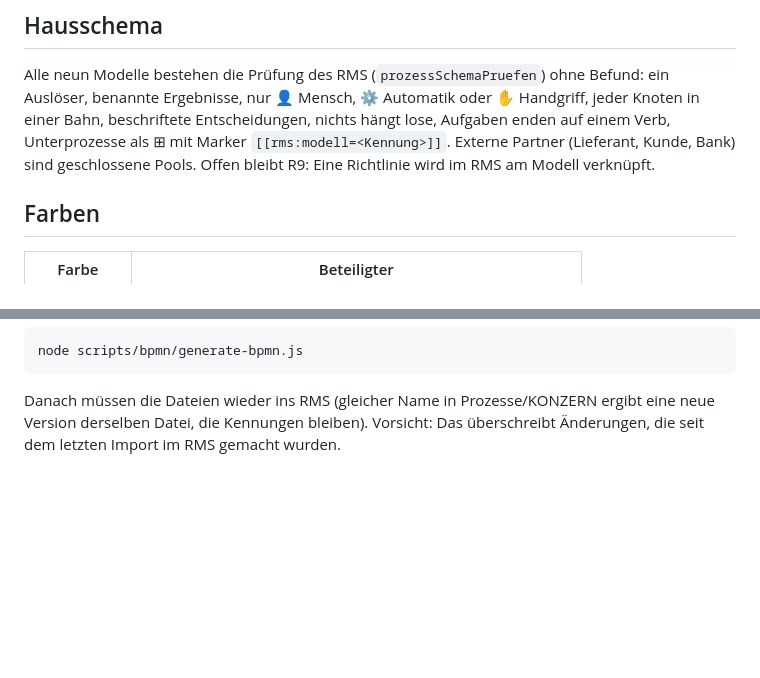
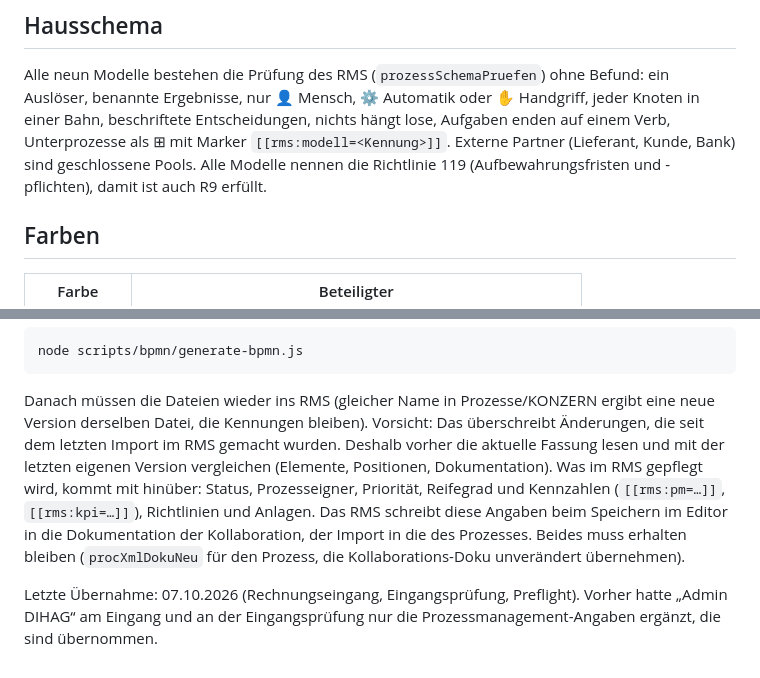
Before and after one commit to dfedorov12/e-rechnung, a Markdown page: docs/bpmn/README.md, 2 parts joined by grey strips. GitHub-like rendering; blank space fills up the shorter version.

Commit message:
Prozessmodelle: Übernahme ins RMS am 07.10. dokumentiert
Rechnungseingang, Eingangsprüfung und Preflight liegen als neue Version
derselben Dateien im RMS. Vorgehen beim Übernehmen beschrieben: RMS-
Angaben (pm, kpi, Richtlinien, Anlagen) aus Prozess- und Kollaborations-
Doku mitnehmen.

Co-Authored-By: Claude Opus 5.5 <noreply@anthropic.com>

```diff
--- a/docs/bpmn/README.md
+++ b/docs/bpmn/README.md
@@ -33,8 +33,8 @@ Alle neun Modelle bestehen die Prüfung des RMS (`prozessSchemaPruefen`) ohne Be
 ein Auslöser, benannte Ergebnisse, nur 👤 Mensch, ⚙ Automatik oder ✋ Handgriff, jeder
 Knoten in einer Bahn, beschriftete Entscheidungen, nichts hängt lose, Aufgaben enden auf
 einem Verb, Unterprozesse als ⊞ mit Marker `[[rms:modell=<Kennung>]]`. Externe Partner
-(Lieferant, Kunde, Bank) sind geschlossene Pools. Offen bleibt R9: Eine Richtlinie wird im
-RMS am Modell verknüpft.
+(Lieferant, Kunde, Bank) sind geschlossene Pools. Alle Modelle nennen die Richtlinie 119
+(Aufbewahrungsfristen und -pflichten), damit ist auch R9 erfüllt.
 
 ## Farben
 
@@ -65,4 +65,14 @@ node scripts/bpmn/generate-bpmn.js
 
 Danach müssen die Dateien wieder ins RMS (gleicher Name in Prozesse/KONZERN ergibt eine neue
 Version derselben Datei, die Kennungen bleiben). Vorsicht: Das überschreibt Änderungen, die
-seit dem letzten Import im RMS gemacht wurden.
+seit dem letzten Import im RMS gemacht wurden. Deshalb vorher die aktuelle Fassung lesen und
+mit der letzten eigenen Version vergleichen (Elemente, Positionen, Dokumentation). Was im RMS
+gepflegt wird, kommt mit hinüber: Status, Prozesseigner, Priorität, Reifegrad und Kennzahlen
+(`[[rms:pm=…]]`, `[[rms:kpi=…]]`), Richtlinien und Anlagen. Das RMS schreibt diese Angaben
+beim Speichern im Editor in die Dokumentation der Kollaboration, der Import in die des
+Prozesses. Beides muss erhalten bleiben (`procXmlDokuNeu` für den Prozess, die
+Kollaborations-Doku unverändert übernehmen).
+
+Letzte Übernahme: 07.10.2026 (Rechnungseingang, Eingangsprüfung, Preflight). Vorher hatte
+„Admin DIHAG“ am Eingang und an der Eingangsprüfung nur die Prozessmanagement-Angaben ergänzt,
+die sind übernommen.
```
